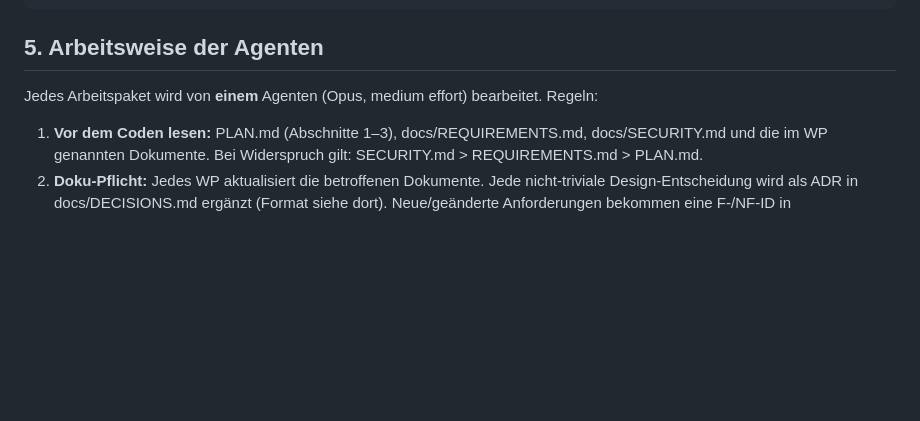
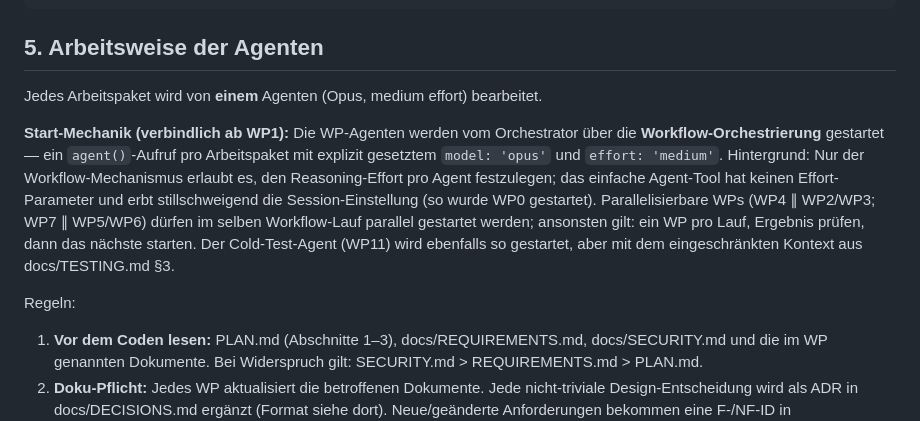
Before and after one commit to kpafi/EmailSummary, a Markdown page: PLAN.md, the part around the change. GitHub-like rendering; blank space fills up the shorter version.

Commit message:
PLAN §5: Start-Mechanik der WP-Agenten festgelegt (Workflow-Orchestrierung, opus + medium effort)
Co-Authored-By: Claude Fable 5 <noreply@anthropic.com>

```diff
--- a/PLAN.md
+++ b/PLAN.md
@@ -104,7 +104,19 @@ emailzusammenfassung/
 
 ## 5. Arbeitsweise der Agenten
 
-Jedes Arbeitspaket wird von **einem** Agenten (Opus, medium effort) bearbeitet. Regeln:
+Jedes Arbeitspaket wird von **einem** Agenten (Opus, medium effort) bearbeitet.
+
+**Start-Mechanik (verbindlich ab WP1):** Die WP-Agenten werden vom Orchestrator über die
+**Workflow-Orchestrierung** gestartet — ein `agent()`-Aufruf pro Arbeitspaket mit explizit
+gesetztem `model: 'opus'` und `effort: 'medium'`. Hintergrund: Nur der Workflow-Mechanismus
+erlaubt es, den Reasoning-Effort pro Agent festzulegen; das einfache Agent-Tool hat keinen
+Effort-Parameter und erbt stillschweigend die Session-Einstellung (so wurde WP0 gestartet).
+Parallelisierbare WPs (WP4 ∥ WP2/WP3; WP7 ∥ WP5/WP6) dürfen im selben Workflow-Lauf
+parallel gestartet werden; ansonsten gilt: ein WP pro Lauf, Ergebnis prüfen, dann das
+nächste starten. Der Cold-Test-Agent (WP11) wird ebenfalls so gestartet, aber mit dem
+eingeschränkten Kontext aus docs/TESTING.md §3.
+
+Regeln:
 
 1. **Vor dem Coden lesen:** PLAN.md (Abschnitte 1–3), docs/REQUIREMENTS.md, docs/SECURITY.md
    und die im WP genannten Dokumente. Bei Widerspruch gilt: SECURITY.md > REQUIREMENTS.md > PLAN.md.
```
